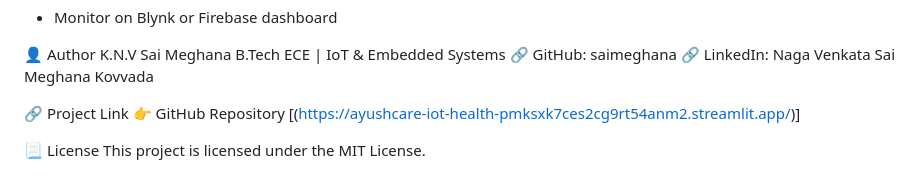
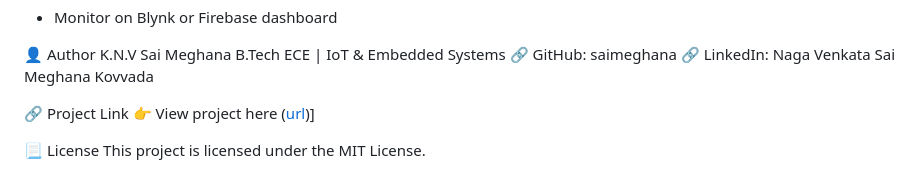
Before and after one commit to SaiMeghana14/AyushCare-IoT-Health, a Markdown page: README.md, the part around the change. GitHub-like rendering.

```diff
--- a/README.md
+++ b/README.md
@@ -103,7 +103,7 @@ B.Tech ECE | IoT & Embedded Systems
 🔗 LinkedIn: Naga Venkata Sai Meghana Kovvada
 
 🔗 Project Link
-👉 GitHub Repository [(https://ayushcare-iot-health-pmksxk7ces2cg9rt54anm2.streamlit.app/)]
+👉 View project here ([url](https://ayushcare-iot-health-pmksxk7ces2cg9rt54anm2.streamlit.app/))]
 
 📃 License
 This project is licensed under the MIT License.
```
